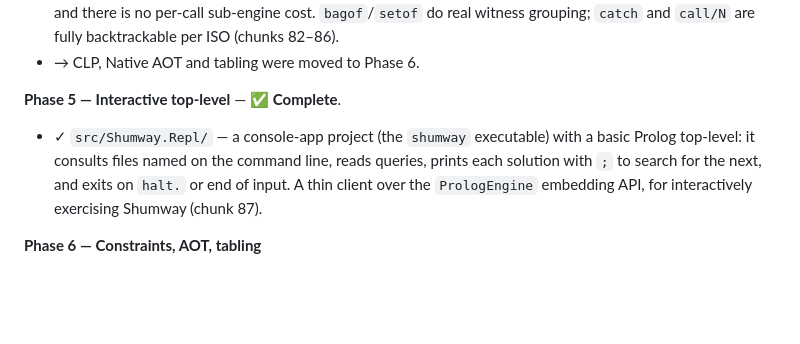
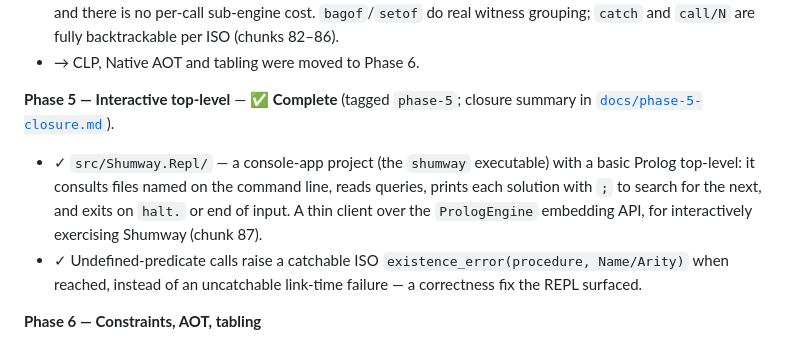
Before and after one commit to gusbro/Shumway, a Markdown page: CLAUDE.md, the part around the change. GitHub-like rendering; blank space fills up the shorter version.

```diff
--- a/CLAUDE.md
+++ b/CLAUDE.md
@@ -219,8 +219,9 @@ Shumway is designed in phases. Be explicit about what phase a change targets.
 - ✓ In-engine meta-call (added to this phase mid-stream): `findall/3`, `bagof/3`, `setof/3`, `forall/2`, `catch/3` and `call/1..7` now run in the live engine rather than an isolated sub-engine — side effects persist and there is no per-call sub-engine cost. `bagof`/`setof` do real witness grouping; `catch` and `call/N` are fully backtrackable per ISO (chunks 82–86).
 - → CLP, Native AOT and tabling were moved to Phase 6.
 
-**Phase 5 — Interactive top-level** — ✅ **Complete**.
+**Phase 5 — Interactive top-level** — ✅ **Complete** (tagged `phase-5`; closure summary in [`docs/phase-5-closure.md`](docs/phase-5-closure.md)).
 - ✓ `src/Shumway.Repl/` — a console-app project (the `shumway` executable) with a basic Prolog top-level: it consults files named on the command line, reads queries, prints each solution with `;` to search for the next, and exits on `halt.` or end of input. A thin client over the `PrologEngine` embedding API, for interactively exercising Shumway (chunk 87).
+- ✓ Undefined-predicate calls raise a catchable ISO `existence_error(procedure, Name/Arity)` when reached, instead of an uncatchable link-time failure — a correctness fix the REPL surfaced.
 
 **Phase 6 — Constraints, AOT, tabling**
 - **Fix `!` inside a runtime compound `call` goal** (first item). `call((a,!,b))` currently treats the cut as a no-op; this is *unsound*, not merely over-generous — backtracking into clauses ISO would have cut away re-runs their side effects, and the non-backtrackable ones (`retract`/`abolish`/`assertz`) corrupt the database. See chunk 86's known limitation.
```
Also changed, not shown: docs/phase-5-closure.md (added, +152 -0 lines).
